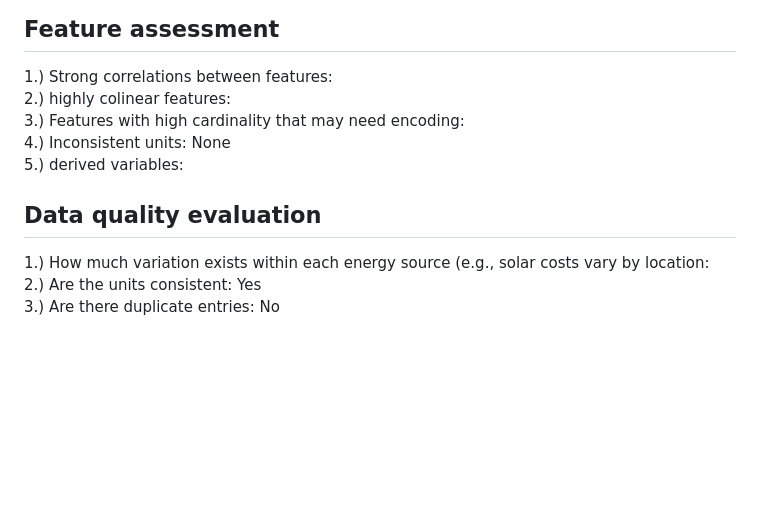
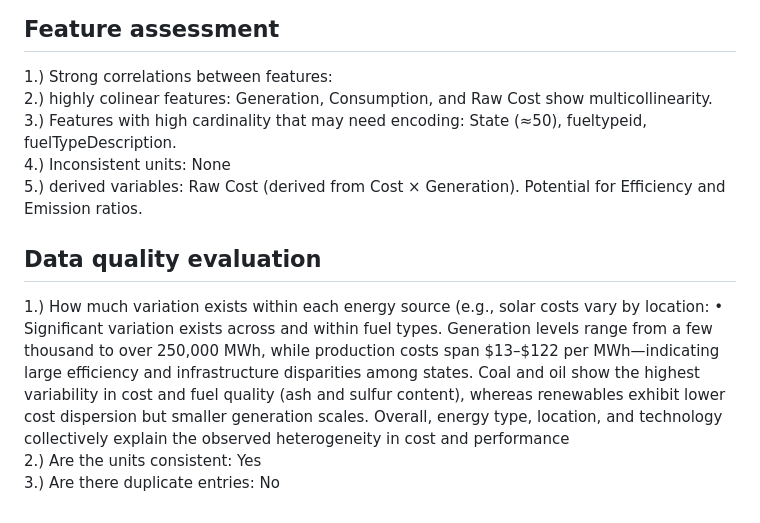
Before and after one commit to TKSteppat/CSCI385-Energy, a Markdown page: Exploratory-data-analysis.md, the part around the change. Rendered like a GitHub page; blank space fills up the shorter version.

Commit message:
Enhance exploratory data analysis with detailed insights
Updated feature assessment and data quality evaluation sections

```diff
--- a/Exploratory-data-analysis.md
+++ b/Exploratory-data-analysis.md
@@ -101,12 +101,13 @@ Cost ($/MWh)                               0 <br>
 Raw Cost (Millions of $)                  27 <br>
 ## Feature assessment
 1.) Strong correlations between features:  <br>
-2.) highly colinear features:  <br>
-3.) Features with high cardinality that may need encoding:  <br>
+2.) highly colinear features: Generation, Consumption, and Raw Cost show multicollinearity. <br>
+3.) Features with high cardinality that may need encoding: State (≈50), fueltypeid, fuelTypeDescription. <br>
 4.) Inconsistent units:  None <br>
-5.) derived variables:  <br>
+5.) derived variables: Raw Cost (derived from Cost × Generation). Potential for Efficiency and Emission ratios.<br>
 
 ## Data quality evaluation
-1.) How much variation exists within each energy source (e.g., solar costs vary by location:  <br>
+1.) How much variation exists within each energy source (e.g., solar costs vary by location:
+• Significant variation exists across and within fuel types. Generation levels range from a few thousand to over 250,000 MWh, while production costs span $13–$122 per MWh—indicating large efficiency and infrastructure disparities among states. Coal and oil show the highest variability in cost and fuel quality (ash and sulfur content), whereas renewables exhibit lower cost dispersion but smaller generation scales. Overall, energy type, location, and technology collectively explain the observed heterogeneity in cost and performance <br>
 2.) Are the units consistent: Yes <br>
 3.) Are there duplicate entries:  No <br>
```
